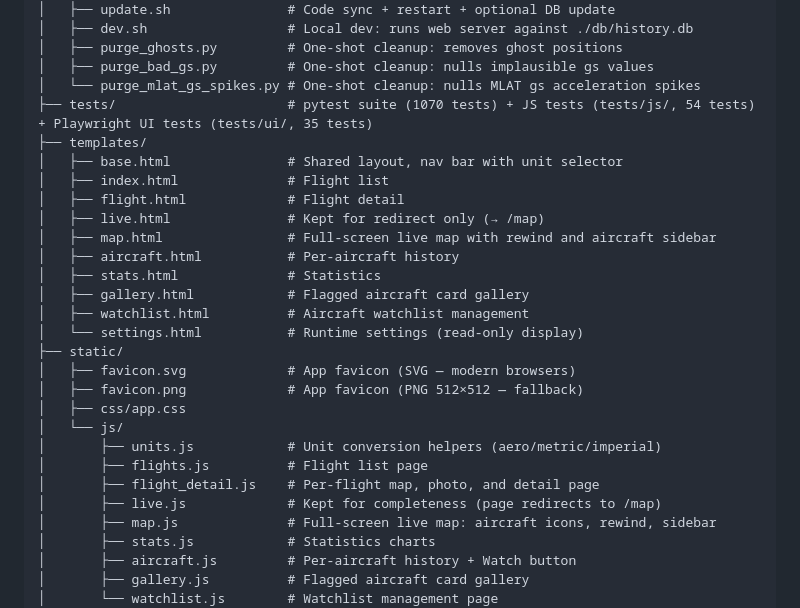
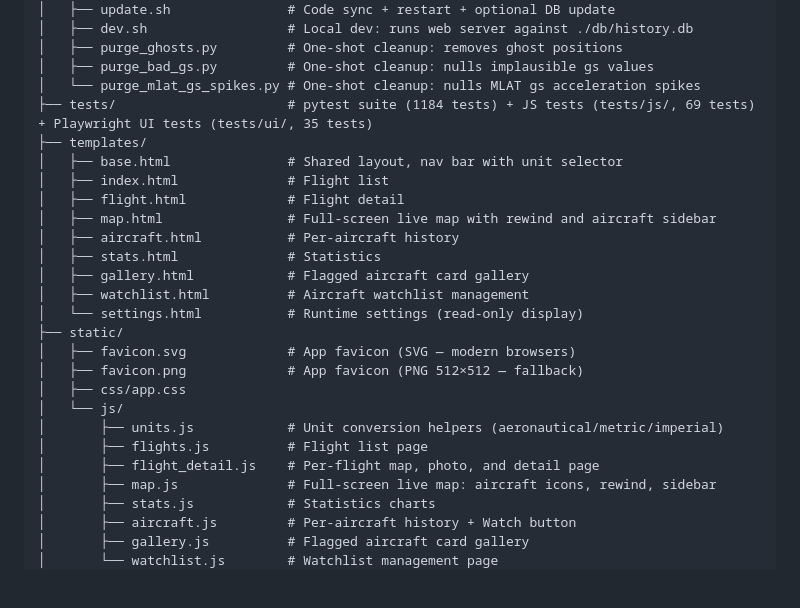
Before and after one commit to blindp3w/readsbstats, a Markdown page: README.md, the part around the change. GitHub-like rendering; blank space fills up the shorter version.

Commit message:
docs: README file tree + test counts for 1.8.1
- drop deleted live.html / live.js from the templates/ and static/js/ trees
- bump test counts to 1184 Python + 69 JS (was 1070 / 54)
- units.js comment: aero/metric/imperial → aeronautical/metric/imperial,
  matching the renamed <select> option value

Co-Authored-By: Claude Opus 4.7 (1M context) <noreply@anthropic.com>

```diff
--- a/README.md
+++ b/README.md
@@ -546,12 +546,11 @@ readsbstats/
 │   ├── purge_ghosts.py         # One-shot cleanup: removes ghost positions
 │   ├── purge_bad_gs.py         # One-shot cleanup: nulls implausible gs values
 │   └── purge_mlat_gs_spikes.py # One-shot cleanup: nulls MLAT gs acceleration spikes
-├── tests/                      # pytest suite (1070 tests) + JS tests (tests/js/, 54 tests) + Playwright UI tests (tests/ui/, 35 tests)
+├── tests/                      # pytest suite (1184 tests) + JS tests (tests/js/, 69 tests) + Playwright UI tests (tests/ui/, 35 tests)
 ├── templates/
 │   ├── base.html               # Shared layout, nav bar with unit selector
 │   ├── index.html              # Flight list
 │   ├── flight.html             # Flight detail
-│   ├── live.html               # Kept for redirect only (→ /map)
 │   ├── map.html                # Full-screen live map with rewind and aircraft sidebar
 │   ├── aircraft.html           # Per-aircraft history
 │   ├── stats.html              # Statistics
@@ -563,10 +562,9 @@ readsbstats/
 │   ├── favicon.png             # App favicon (PNG 512×512 — fallback)
 │   ├── css/app.css
 │   └── js/
-│       ├── units.js            # Unit conversion helpers (aero/metric/imperial)
+│       ├── units.js            # Unit conversion helpers (aeronautical/metric/imperial)
 │       ├── flights.js          # Flight list page
 │       ├── flight_detail.js    # Per-flight map, photo, and detail page
-│       ├── live.js             # Kept for completeness (page redirects to /map)
 │       ├── map.js              # Full-screen live map: aircraft icons, rewind, sidebar
 │       ├── stats.js            # Statistics charts
 │       ├── aircraft.js         # Per-aircraft history + Watch button
```
